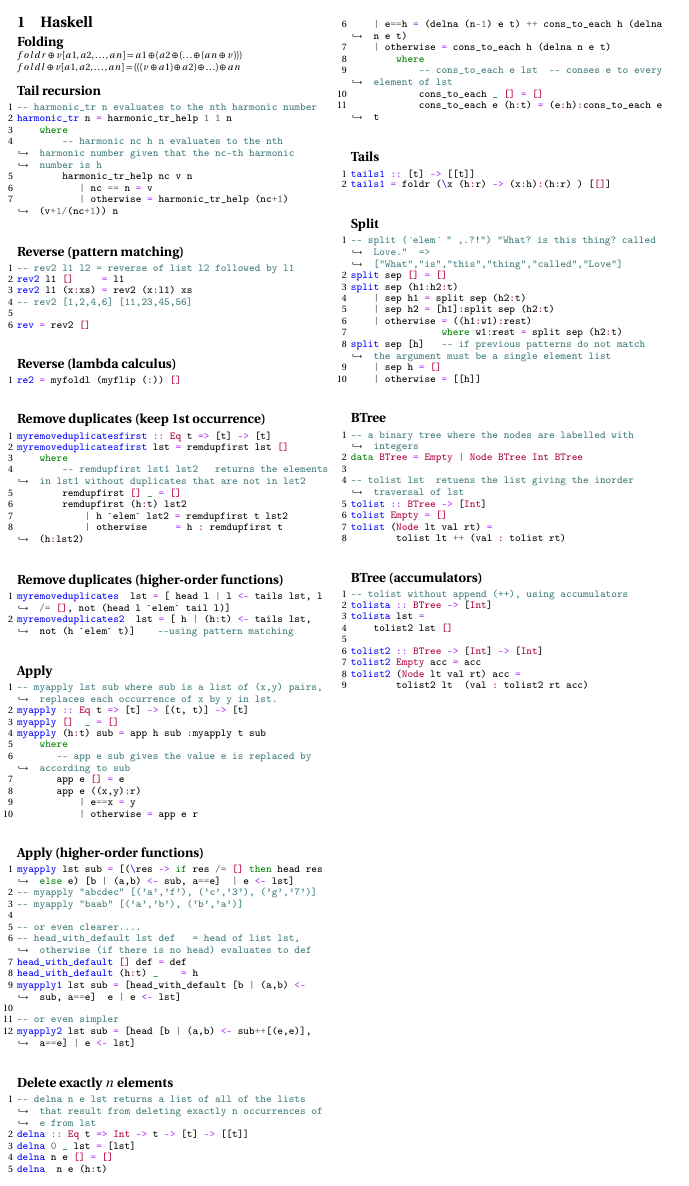
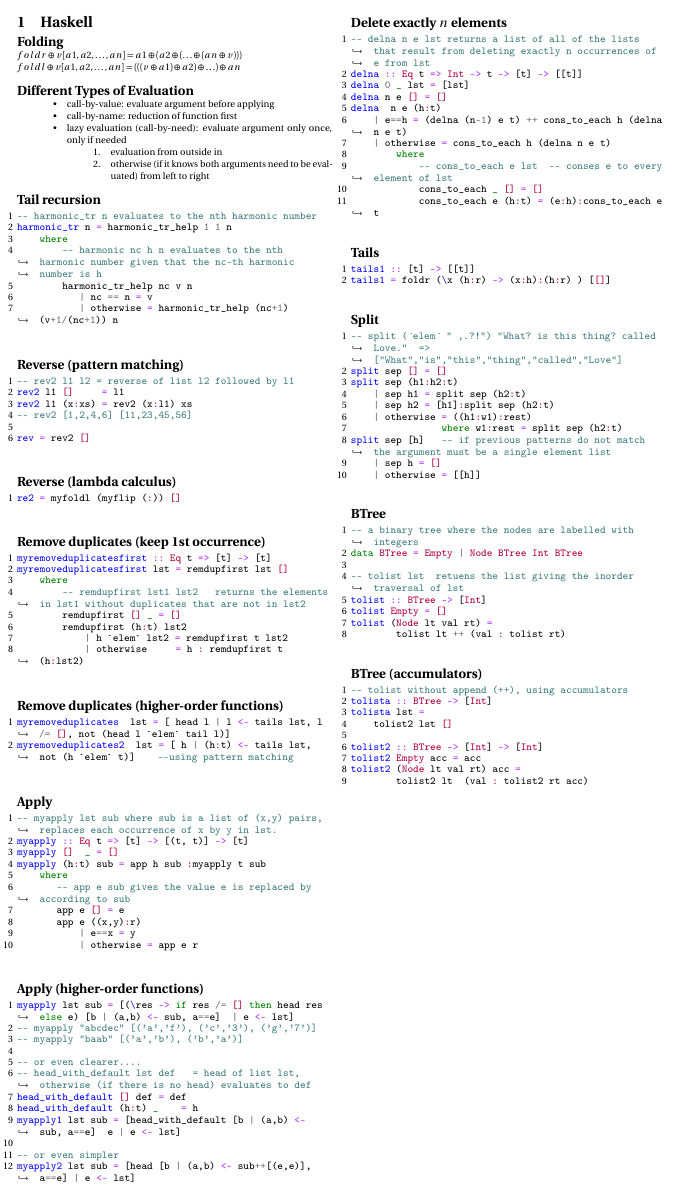
Before and after one commit to algobot76/cpsc312-cheatsheet, a LaTeX document (main.tex): part of the page, cut so that both start at the same text. Compiled offline with pdfLaTeX.

Commit message:
Finish L24 and L25

```diff
--- a/main.tex
+++ b/main.tex
@@ -34,6 +34,18 @@
 \subsection*{Folding}
 \(foldr \oplus v [a1,a2,\ldots,an] = a1 \oplus (a2 \oplus (\ldots \oplus (an \oplus v)))\) \\
 \(foldl \oplus v [a1,a2,\ldots,an] = (((v \oplus a1) \oplus a2) \oplus \ldots) \oplus an\)
+
+\subsection*{Different Types of Evaluation}
+\begin{itemize}
+    \item call-by-value: evaluate argument before applying
+    \item call-by-name:  reduction of function first
+    \item lazy evaluation (call-by-need): evaluate argument only once, only if needed
+    \begin{enumerate}
+        \item evaluation from outside in
+        \item otherwise (if it knows both arguments need to be evaluated)
+        from left to right
+    \end{enumerate}
+\end{itemize}
 
 \subsection*{Tail recursion}
 \haskellFile[firstline=9,lastline=15]{code/As5sol.hs}
```
